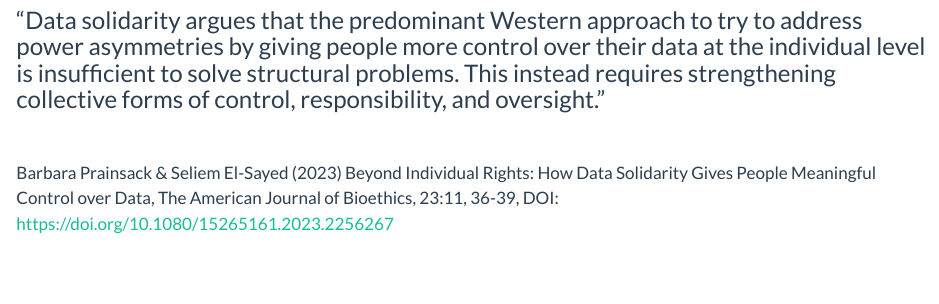
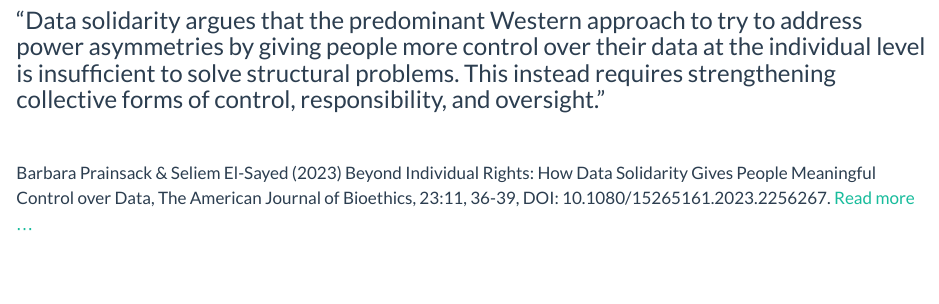
Before and after one commit to datasolidarity-community/datasolidarity-community.github.io, a Quarto document (index.qmd): the page in a window 1100 px wide, from 290 px down. Rendered offline with R 4.5, knitr and Pandoc in place of Quarto, with nearby package versions.

Commit message:
Fix link

```diff
--- a/index.qmd
+++ b/index.qmd
@@ -48,7 +48,7 @@ format:
 ### "Data solidarity argues that the predominant Western approach to try to address power asymmetries by giving people more control over their data at the individual level is insufficient to solve structural problems. This instead requires strengthening collective forms of control, responsibility, and oversight."
 <br>
 
-Barbara Prainsack & Seliem El-Sayed (2023) Beyond Individual Rights: How Data Solidarity Gives People Meaningful Control over Data, The American Journal of Bioethics, 23:11, 36-39, DOI: [https://doi.org/10.1080/15265161.2023.2256267](read-more/prainsack2023beyond.qmd)
+Barbara Prainsack & Seliem El-Sayed (2023) Beyond Individual Rights: How Data Solidarity Gives People Meaningful Control over Data, The American Journal of Bioethics, 23:11, 36-39, DOI: 10.1080/15265161.2023.2256267. [Read more ...](read-more/prainsack2023beyond.qmd)
 :::
 
 ::: {.g-col-2}
```
